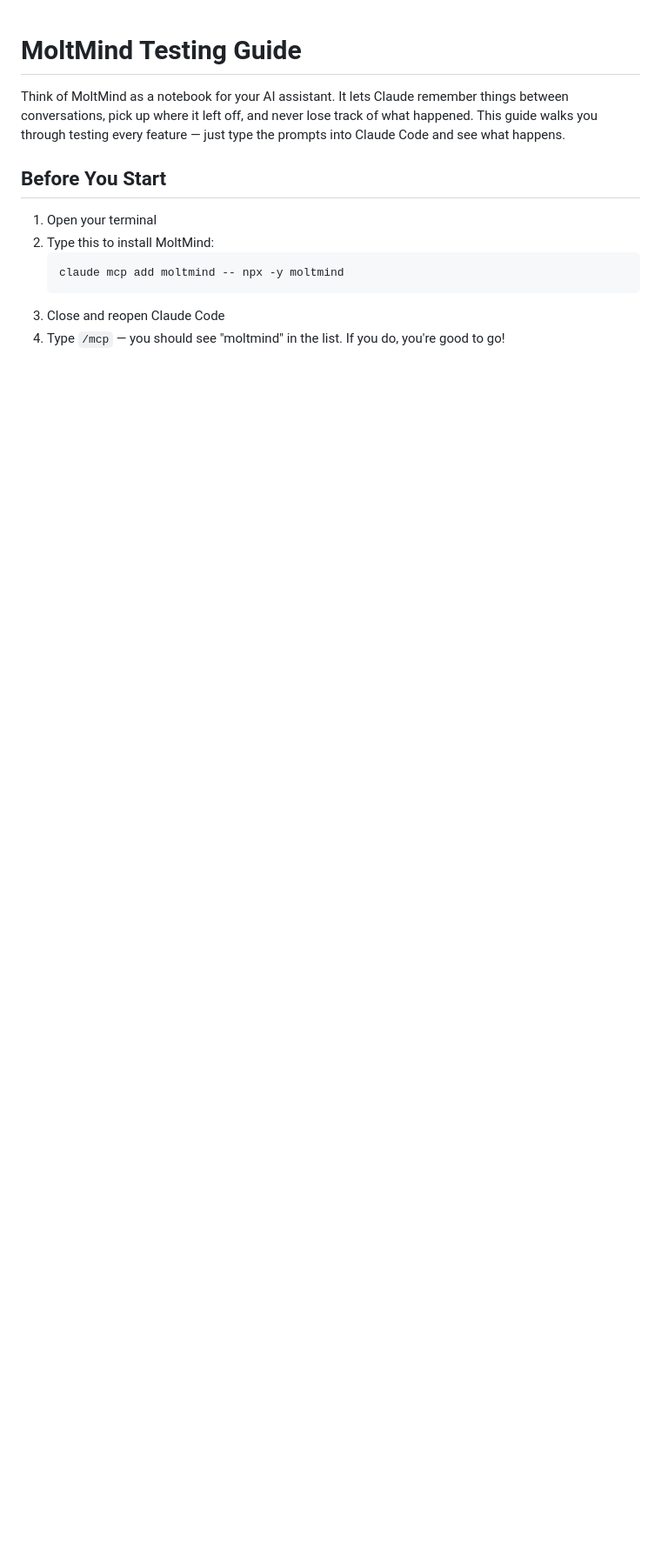
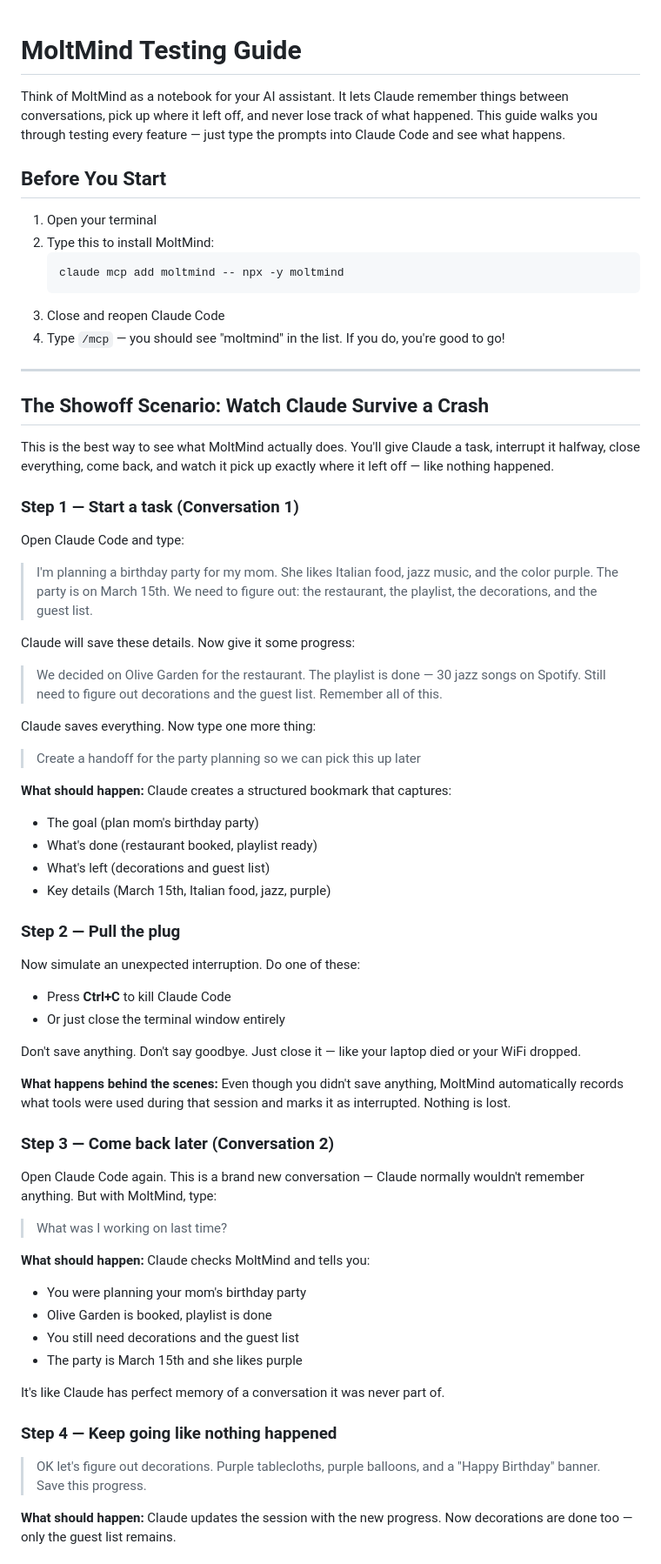
Before and after one commit to ariv14/moltmind, a Markdown page: RUNBOOK.md, the part around one of its changes. Shown at 87% size. Rendered like a GitHub page; blank space fills up the shorter version.

Commit message:
docs: add crash-recovery showoff scenario to runbook
Co-Authored-By: Claude Opus 4.6 <noreply@anthropic.com>

````diff
--- a/RUNBOOK.md
+++ b/RUNBOOK.md
@@ -11,3 +11,60 @@ Think of MoltMind as a notebook for your AI assistant. It lets Claude remember t
    ```
 3. Close and reopen Claude Code
 4. Type `/mcp` — you should see "moltmind" in the list. If you do, you're good to go!
+
+---
+
+## The Showoff Scenario: Watch Claude Survive a Crash
+
+This is the best way to see what MoltMind actually does. You'll give Claude a task, interrupt it halfway, close everything, come back, and watch it pick up exactly where it left off — like nothing happened.
+
+### Step 1 — Start a task (Conversation 1)
+
+Open Claude Code and type:
+
+> I'm planning a birthday party for my mom. She likes Italian food, jazz music, and the color purple. The party is on March 15th. We need to figure out: the restaurant, the playlist, the decorations, and the guest list.
+
+Claude will save these details. Now give it some progress:
+
+> We decided on Olive Garden for the restaurant. The playlist is done — 30 jazz songs on Spotify. Still need to figure out decorations and the guest list. Remember all of this.
+
+Claude saves everything. Now type one more thing:
+
+> Create a handoff for the party planning so we can pick this up later
+
+**What should happen:** Claude creates a structured bookmark that captures:
+- The goal (plan mom's birthday party)
+- What's done (restaurant booked, playlist ready)
+- What's left (decorations and guest list)
+- Key details (March 15th, Italian food, jazz, purple)
+
+### Step 2 — Pull the plug
+
+Now simulate an unexpected interruption. Do one of these:
+- Press **Ctrl+C** to kill Claude Code
+- Or just close the terminal window entirely
+
+Don't save anything. Don't say goodbye. Just close it — like your laptop died or your WiFi dropped.
+
+**What happens behind the scenes:** Even though you didn't save anything, MoltMind automatically records what tools were used during that session and marks it as interrupted. Nothing is lost.
+
+### Step 3 — Come back later (Conversation 2)
+
+Open Claude Code again. This is a brand new conversation — Claude normally wouldn't remember anything. But with MoltMind, type:
+
+> What was I working on last time?
+
+**What should happen:** Claude checks MoltMind and tells you:
+- You were planning your mom's birthday party
+- Olive Garden is booked, playlist is done
+- You still need decorations and the guest list
+- The party is March 15th and she likes purple
+
+It's like Claude has perfect memory of a conversation it was never part of.
+
+### Step 4 — Keep going like nothing happened
+
+> OK let's figure out decorations. Purple tablecloths, purple balloons, and a "Happy Birthday" banner. Save this progress.
+
+**What should happen:** Claude updates the session with the new progress. Now decorations are done too — only the guest list remains.
+
````
Also changed, not shown: other parts of RUNBOOK.md (+22 -0 lines).
